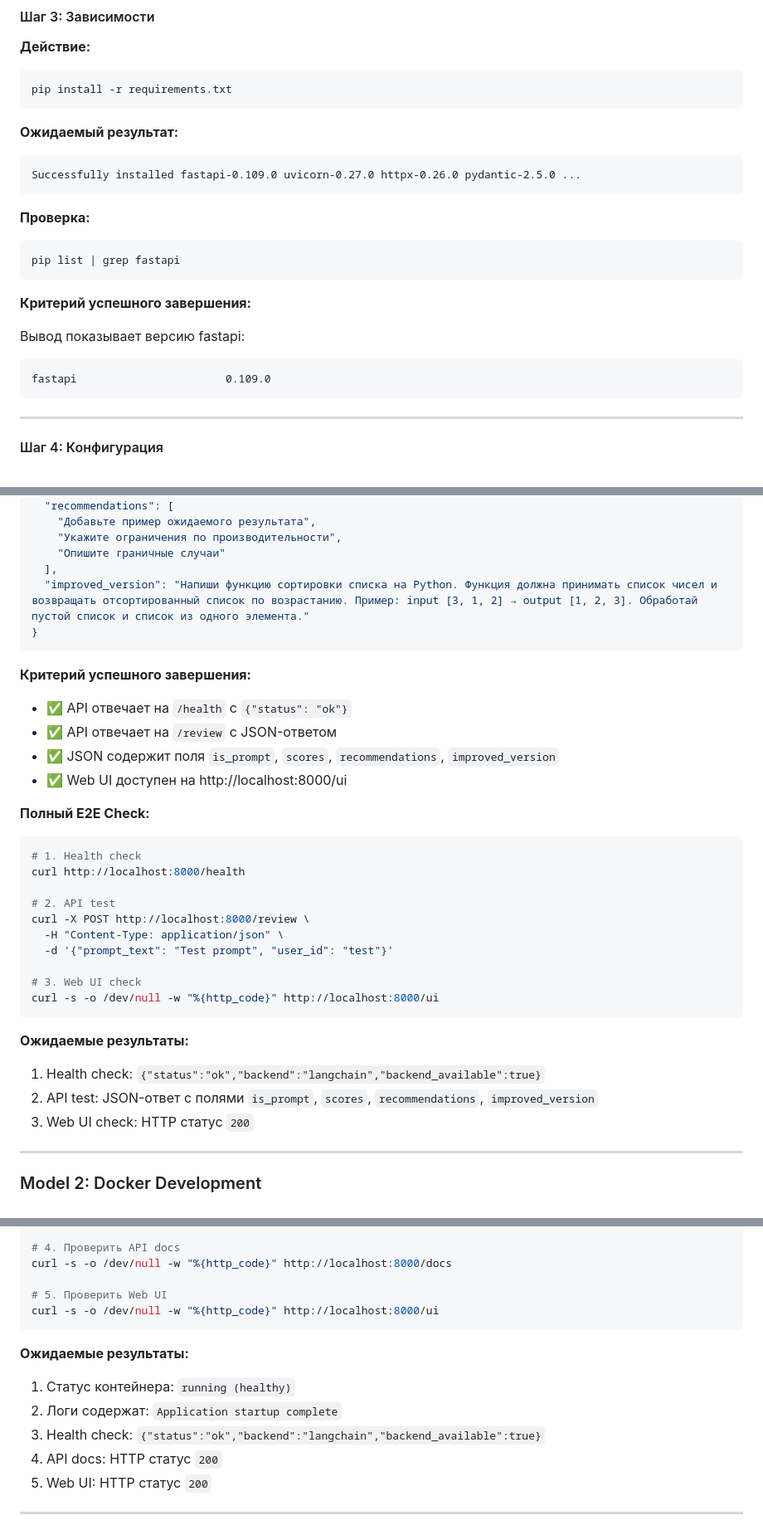
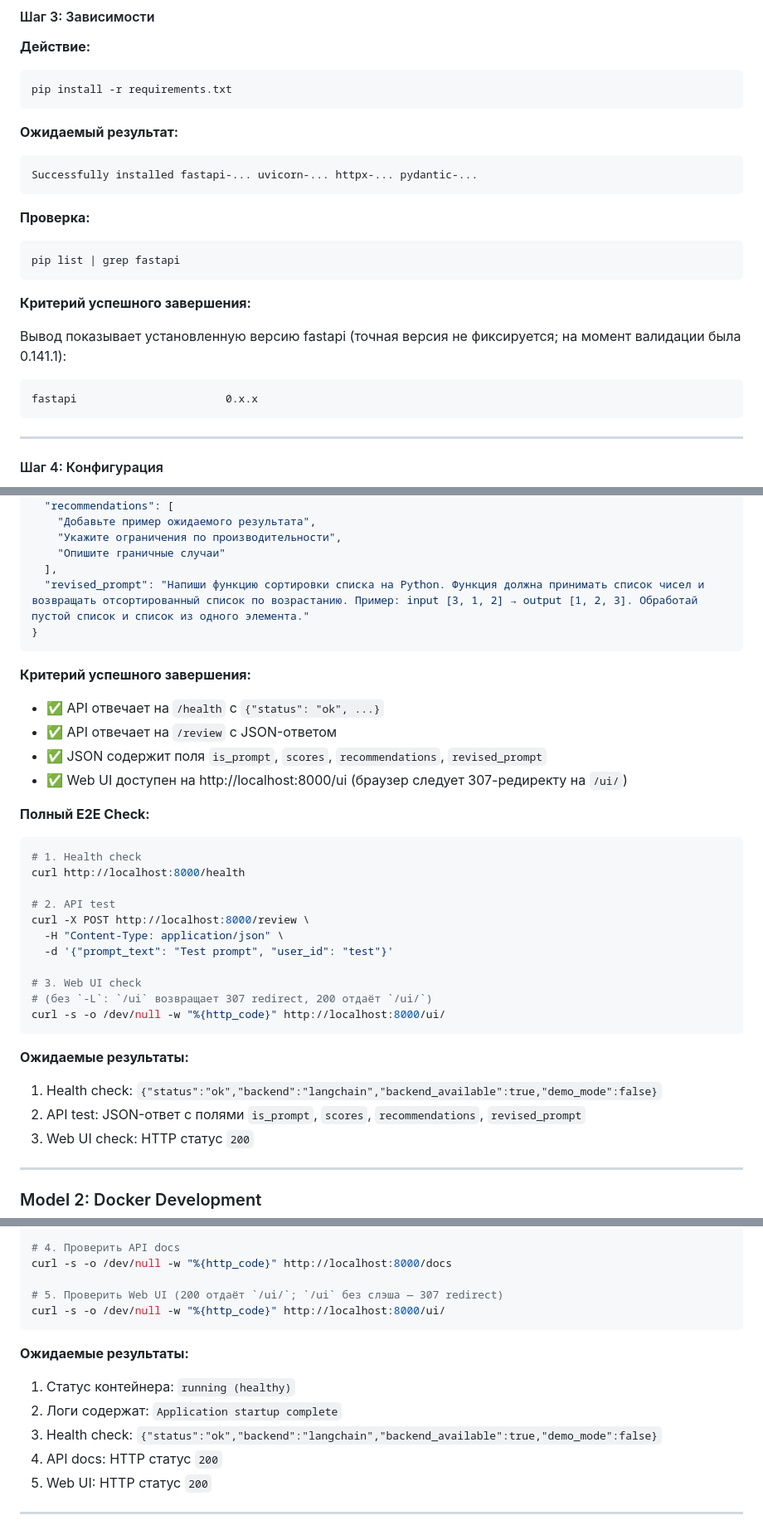
Before and after one commit to AlexLvGulyaev/PromptReview, a Markdown page: docs/DEPLOYMENT_GUIDE.md, 3 parts joined by grey strips. Shown at 83% size. Drawn GitHub-style.

````diff
--- a/docs/DEPLOYMENT_GUIDE.md
+++ b/docs/DEPLOYMENT_GUIDE.md
@@ -497,7 +497,7 @@ pip install -r requirements.txt
 **Ожидаемый результат:**
 
 ```
-Successfully installed fastapi-0.109.0 uvicorn-0.27.0 httpx-0.26.0 pydantic-2.5.0 ...
+Successfully installed fastapi-... uvicorn-... httpx-... pydantic-...
 ```
 
 **Проверка:**
@@ -508,10 +508,10 @@ pip list | grep fastapi
 
 **Критерий успешного завершения:**
 
-Вывод показывает версию fastapi:
-
-```
-fastapi                       0.109.0
+Вывод показывает установленную версию fastapi (точная версия не фиксируется; на момент валидации была 0.141.1):
+
+```
+fastapi                       0.x.x
 ```
 
 ---
@@ -607,16 +608,16 @@ curl -X POST http://localhost:8000/review \
     "Укажите ограничения по производительности",
     "Опишите граничные случаи"
   ],
-  "improved_version": "Напиши функцию сортировки списка на Python. Функция должна принимать список чисел и возвращать отсортированный список по возрастанию. Пример: input [3, 1, 2] → output [1, 2, 3]. Обработай пустой список и список из одного элемента."
+  "revised_prompt": "Напиши функцию сортировки списка на Python. Функция должна принимать список чисел и возвращать отсортированный список по возрастанию. Пример: input [3, 1, 2] → output [1, 2, 3]. Обработай пустой список и список из одного элемента."
 }
 ```
 
 **Критерий успешного завершения:**
 
-- ✅ API отвечает на `/health` с `{"status": "ok"}`
+- ✅ API отвечает на `/health` с `{"status": "ok", ...}`
 - ✅ API отвечает на `/review` с JSON-ответом
-- ✅ JSON содержит поля `is_prompt`, `scores`, `recommendations`, `improved_version`
-- ✅ Web UI доступен на http://localhost:8000/ui
+- ✅ JSON содержит поля `is_prompt`, `scores`, `recommendations`, `revised_prompt`
+- ✅ Web UI доступен на http://localhost:8000/ui (браузер следует 307-редиректу на `/ui/`)
 
 **Полный E2E Check:**
 
@@ -630,13 +631,14 @@ curl -X POST http://localhost:8000/review \
   -d '{"prompt_text": "Test prompt", "user_id": "test"}'
 
 # 3. Web UI check
-curl -s -o /dev/null -w "%{http_code}" http://localhost:8000/ui
+# (без `-L`: `/ui` возвращает 307 redirect, 200 отдаёт `/ui/`)
+curl -s -o /dev/null -w "%{http_code}" http://localhost:8000/ui/
 ```
 
 **Ожидаемые результаты:**
 
-1. Health check: `{"status":"ok","backend":"langchain","backend_available":true}`
-2. API test: JSON-ответ с полями `is_prompt`, `scores`, `recommendations`, `improved_version`
+1. Health check: `{"status":"ok","backend":"langchain","backend_available":true,"demo_mode":false}`
+2. API test: JSON-ответ с полями `is_prompt`, `scores`, `recommendations`, `revised_prompt`
 3. Web UI check: HTTP статус `200`
 
 ---
@@ -759,15 +762,15 @@ curl http://localhost:8000/health
 # 4. Проверить API docs
 curl -s -o /dev/null -w "%{http_code}" http://localhost:8000/docs
 
-# 5. Проверить Web UI
-curl -s -o /dev/null -w "%{http_code}" http://localhost:8000/ui
+# 5. Проверить Web UI (200 отдаёт `/ui/`; `/ui` без слэша — 307 redirect)
+curl -s -o /dev/null -w "%{http_code}" http://localhost:8000/ui/
 ```
 
 **Ожидаемые результаты:**
 
 1. Статус контейнера: `running (healthy)`
 2. Логи содержат: `Application startup complete`
-3. Health check: `{"status":"ok","backend":"langchain","backend_available":true}`
+3. Health check: `{"status":"ok","backend":"langchain","backend_available":true,"demo_mode":false}`
 4. API docs: HTTP статус `200`
 5. Web UI: HTTP статус `200`
 
````
Also changed, not shown: other parts of docs/DEPLOYMENT_GUIDE.md (+65 -22 lines).
